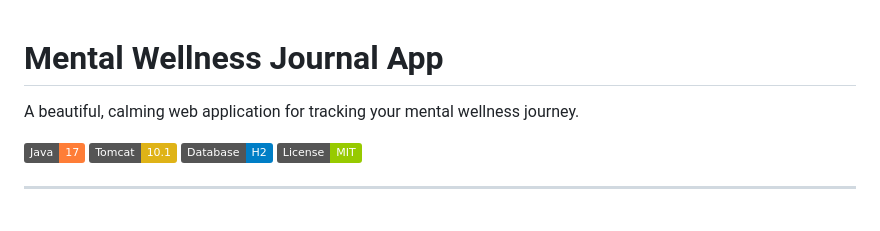
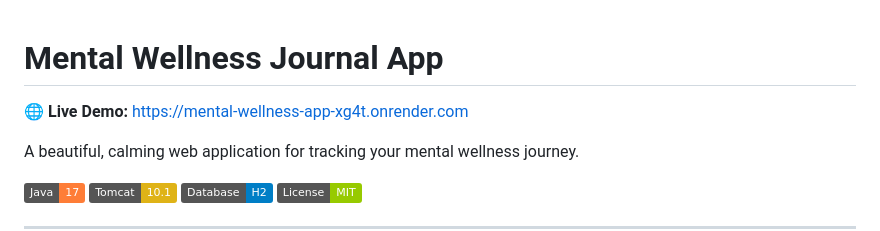
Before and after one commit to Zhasna/Mental-Wellness-App, a Markdown page: README.md, the part around the change. GitHub-like rendering; badges without logos; blank space fills up the shorter version.

Commit message:
Updated README with live link

```diff
--- a/README.md
+++ b/README.md
@@ -1,4 +1,6 @@
 # Mental Wellness Journal App
+
+🌐 **Live Demo:** https://mental-wellness-app-xg4t.onrender.com
 
 A beautiful, calming web application for tracking your mental wellness journey.
 
```
